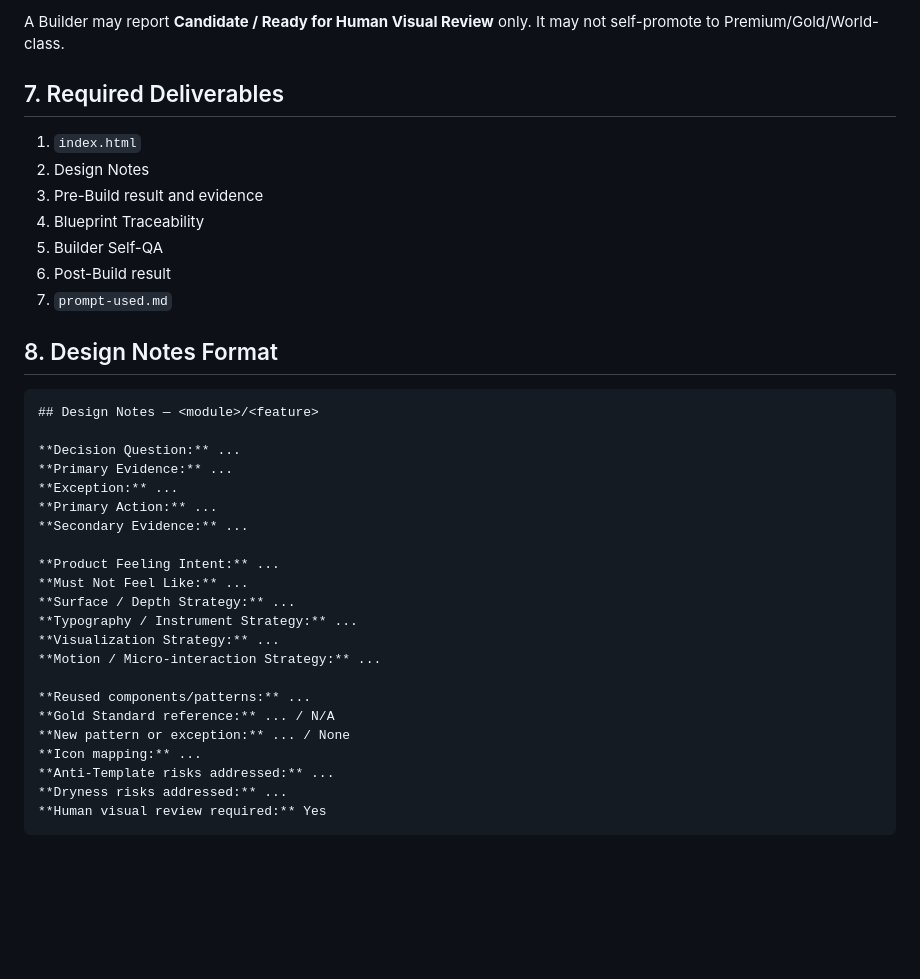
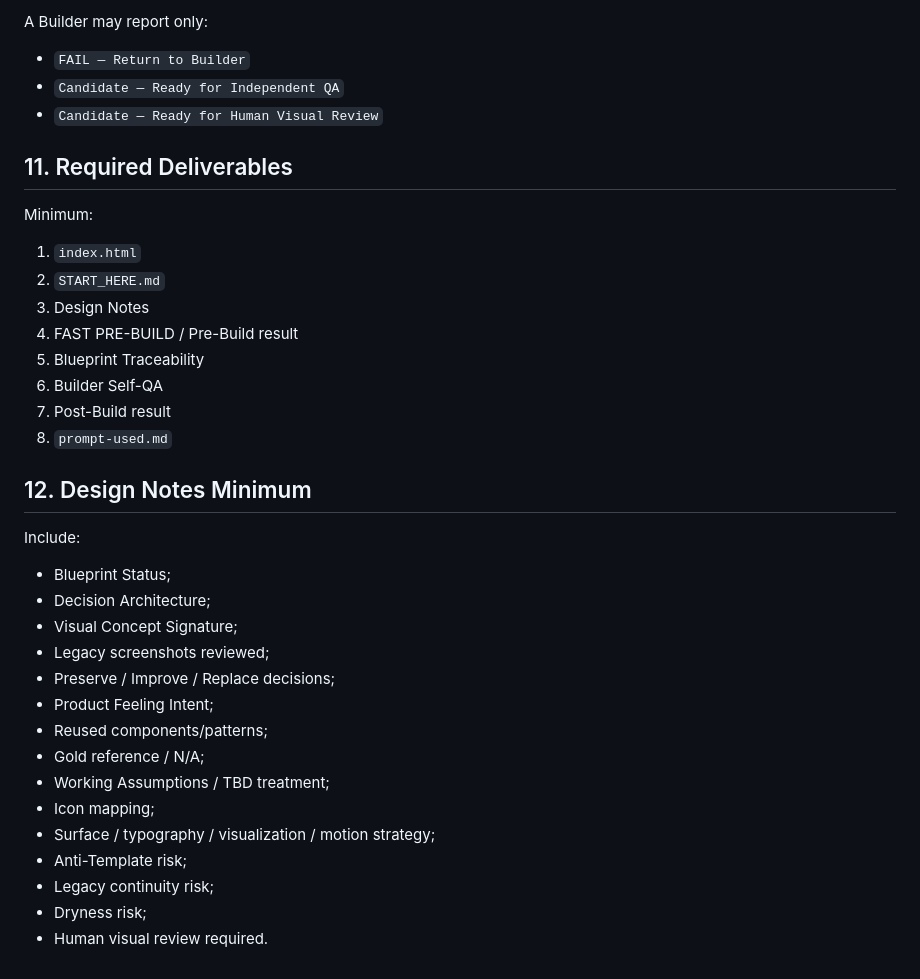
Before and after one commit to santib521/gorilla-his-ui-system, a Markdown page: AI_INSTRUCTIONS.md, the part around one of its changes. Rendered like a GitHub page; blank space fills up the shorter version.

````diff
--- a/AI_INSTRUCTIONS.md
+++ b/AI_INSTRUCTIONS.md
@@ -172,39 +218,36 @@ Post-Build must include:
 
-A Builder may report **Candidate / Ready for Human Visual Review** only. It may not self-promote to Premium/Gold/World-class.
+A Builder may report only:
+- `FAIL — Return to Builder`
+- `Candidate — Ready for Independent QA`
+- `Candidate — Ready for Human Visual Review`
 
-## 7. Required Deliverables
+## 11. Required Deliverables
 
+Minimum:
 1. `index.html`
-2. Design Notes
-3. Pre-Build result and evidence
-4. Blueprint Traceability
-5. Builder Self-QA
-6. Post-Build result
-7. `prompt-used.md`
+2. `START_HERE.md`
+3. Design Notes
+4. FAST PRE-BUILD / Pre-Build result
+5. Blueprint Traceability
+6. Builder Self-QA
+7. Post-Build result
+8. `prompt-used.md`
 
-## 8. Design Notes Format
+## 12. Design Notes Minimum
 
-```markdown
-## Design Notes — <module>/<feature>
-
-**Decision Question:** ...
-**Primary Evidence:** ...
-**Exception:** ...
-**Primary Action:** ...
-**Secondary Evidence:** ...
-
-**Product Feeling Intent:** ...
-**Must Not Feel Like:** ...
-**Surface / Depth Strategy:** ...
-**Typography / Instrument Strategy:** ...
-**Visualization Strategy:** ...
-**Motion / Micro-interaction Strategy:** ...
-
-**Reused components/patterns:** ...
-**Gold Standard reference:** ... / N/A
-**New pattern or exception:** ... / None
-**Icon mapping:** ...
-**Anti-Template risks addressed:** ...
-**Dryness risks addressed:** ...
-**Human visual review required:** Yes
-```
+Include:
+- Blueprint Status;
+- Decision Architecture;
+- Visual Concept Signature;
+- Legacy screenshots reviewed;
+- Preserve / Improve / Replace decisions;
+- Product Feeling Intent;
+- Reused components/patterns;
+- Gold reference / N/A;
+- Working Assumptions / TBD treatment;
+- Icon mapping;
+- Surface / typography / visualization / motion strategy;
+- Anti-Template risk;
+- Legacy continuity risk;
+- Dryness risk;
+- Human visual review required.
````
Also changed, not shown: other parts of AI_INSTRUCTIONS.md (+155 -109 lines).
